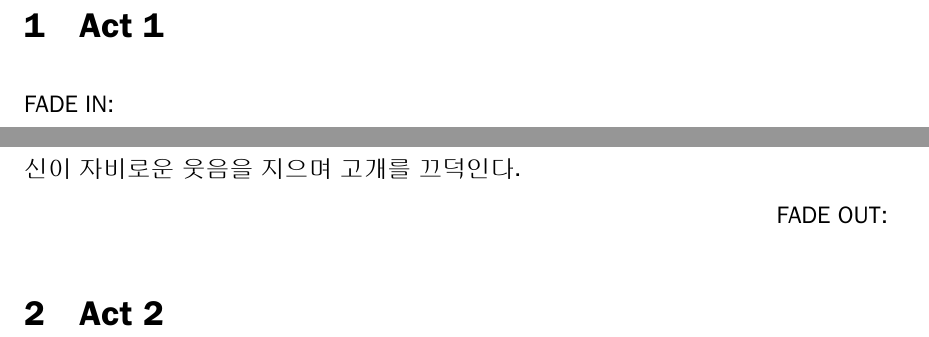
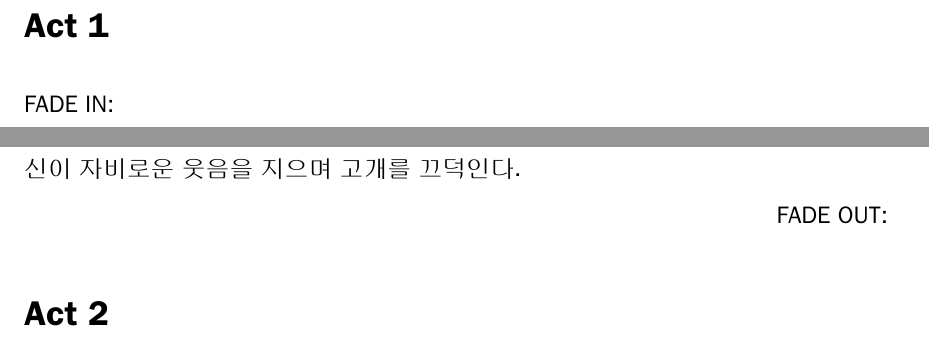
Before and after one commit to chajath/the-programmers, a LaTeX document (00pilot.tex): two parts of pages 2 and 6 of 6, joined at a grey line, cut so that both start at the same text. Compiled offline with XeLaTeX.

Commit message:
Act 시작할때 섹션 숫자 제거

```diff
--- a/00pilot.tex
+++ b/00pilot.tex
@@ -16,7 +16,7 @@ chajath@gmail.com
 \begin{document}
     \coverpage
 
-    \section{Act 1}
+    \section*{Act 1}
 
     \fadein
     \intslug[DAY]{회사 개발 사무실}
@@ -210,5 +210,5 @@ chajath@gmail.com
 
     \fadeout
 
-    \section{Act 2}
+    \section*{Act 2}
 \end{document}
```
